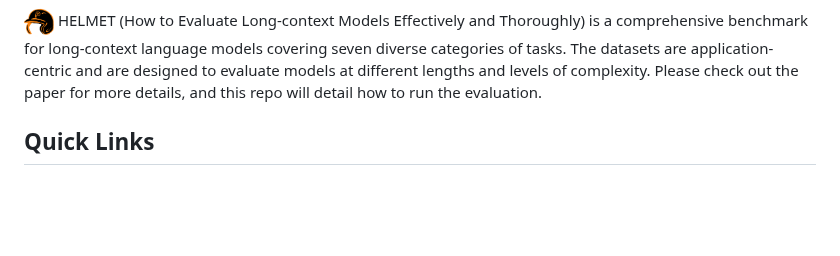
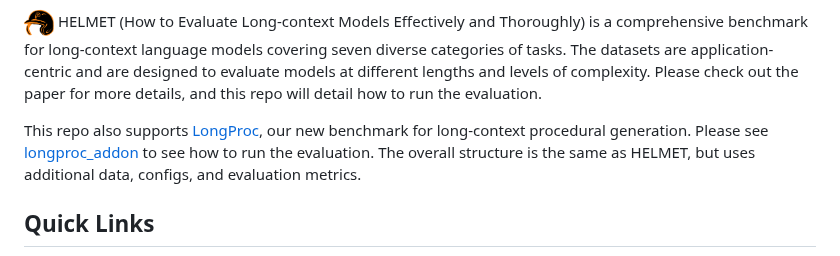
Before and after one commit to princeton-nlp/HELMET, a Markdown page: README.md, the part around the change. Drawn GitHub-style; blank space fills up the shorter version.

Commit message:
update readme with longproc

```diff
--- a/README.md
+++ b/README.md
@@ -15,6 +15,10 @@
 <img src="assets/logo.jpeg" alt="HELMET" width="30"> HELMET (How to Evaluate Long-context Models Effectively and Thoroughly) is a comprehensive benchmark for long-context language models covering seven diverse categories of tasks.
 The datasets are application-centric and are designed to evaluate models at different lengths and levels of complexity.
 Please check out the paper for more details, and this repo will detail how to run the evaluation.
+
+This repo also supports [LongProc](https://princeton-pli.github.io/LongProc/), our new benchmark for long-context procedural generation.
+Please see [longproc_addon](longproc_addon/README.md) to see how to run the evaluation.
+The overall structure is the same as HELMET, but uses additional data, configs, and evaluation metrics.
 
 
 ## Quick Links
```
